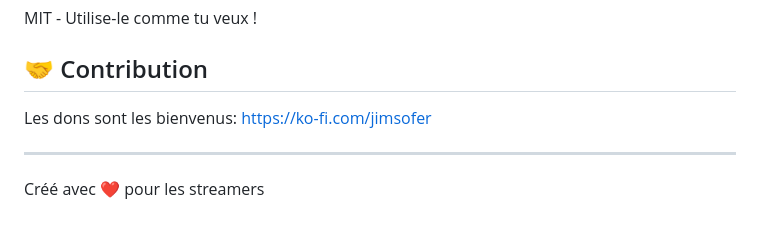
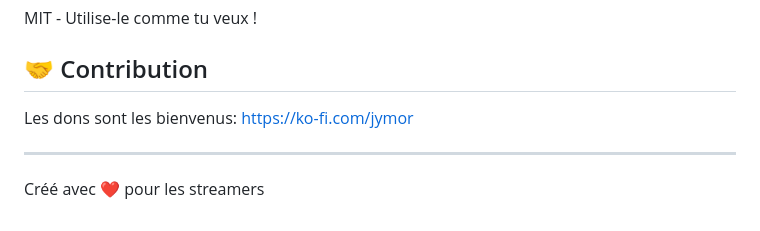
Before and after one commit to jimso2306/twitch-music-request, a Markdown page: README.md, the part around the change. GitHub-like rendering.

```diff
--- a/README.md
+++ b/README.md
@@ -157,7 +157,7 @@ MIT - Utilise-le comme tu veux !
 ## 🤝 Contribution
 
 Les dons sont les bienvenus:
-https://ko-fi.com/jimsofer
+https://ko-fi.com/jymor
 
 ---
 
```
